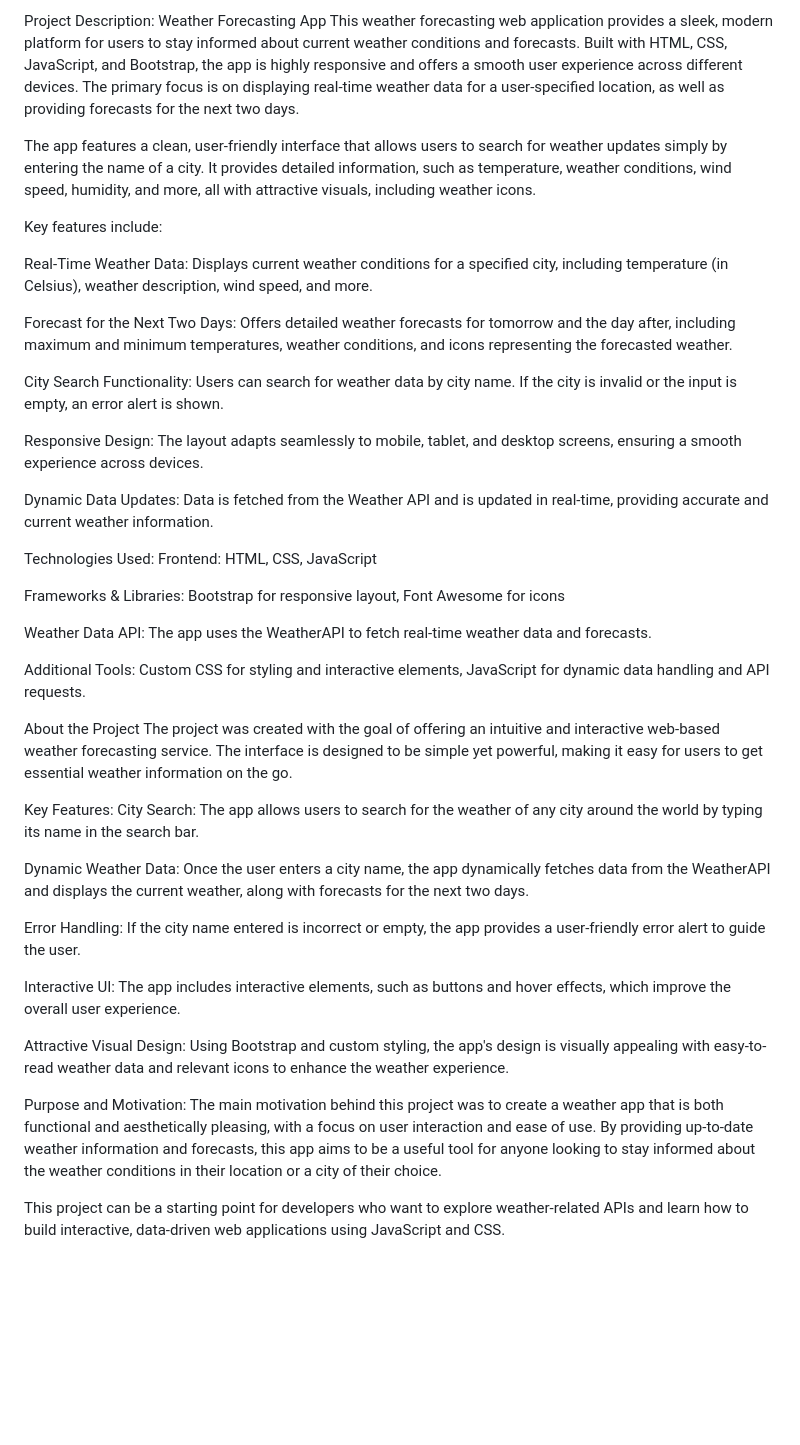
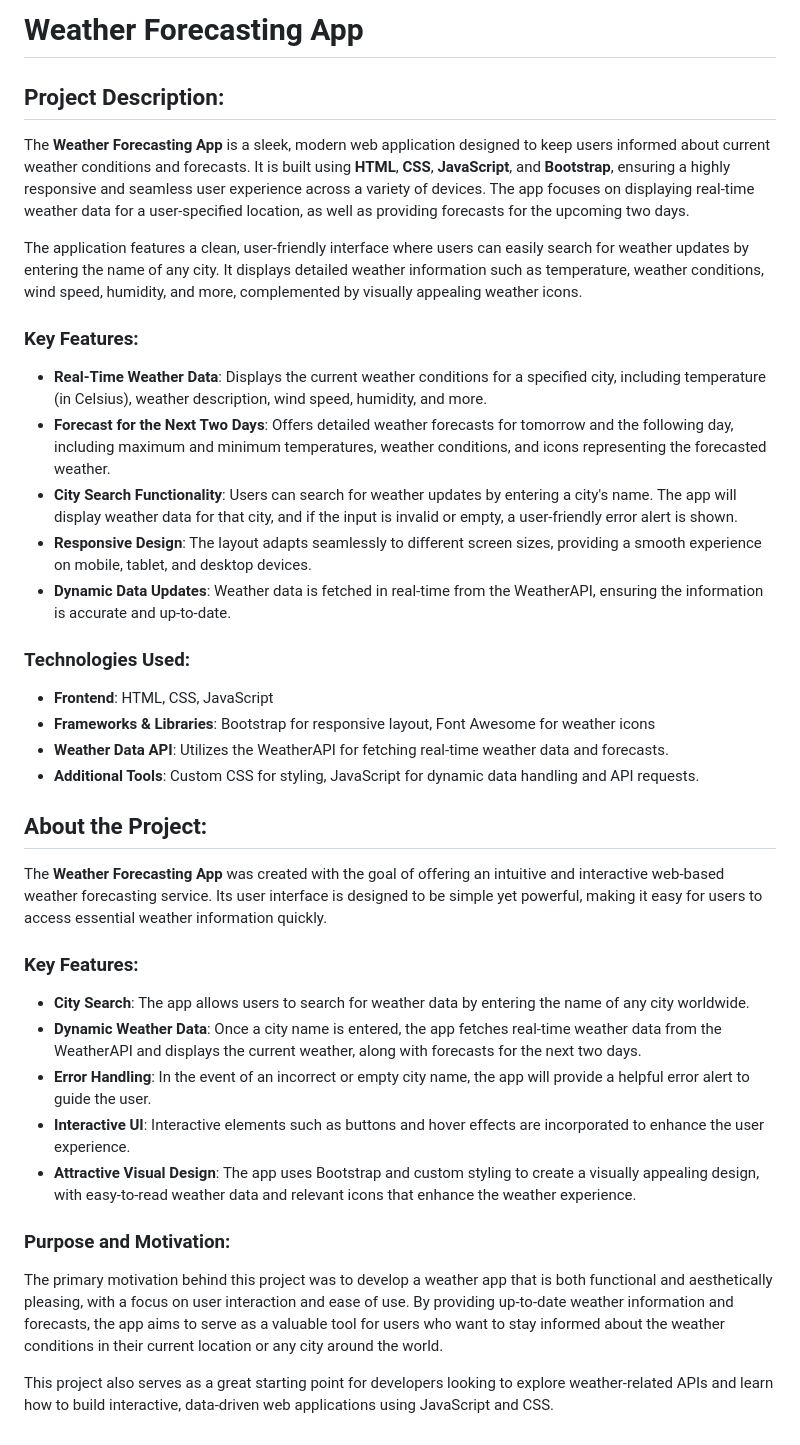
Before and after one commit to midokhaled70/midooweather, a Markdown page: README.md, the part around the change. Rendered like a GitHub page; blank space fills up the shorter version.

```diff
--- a/README.md
+++ b/README.md
@@ -1,44 +1,34 @@
-Project Description: Weather Forecasting App
-This weather forecasting web application provides a sleek, modern platform for users to stay informed about current weather conditions and forecasts. Built with HTML, CSS, JavaScript, and Bootstrap, the app is highly responsive and offers a smooth user experience across different devices. The primary focus is on displaying real-time weather data for a user-specified location, as well as providing forecasts for the next two days.
+# Weather Forecasting App
 
-The app features a clean, user-friendly interface that allows users to search for weather updates simply by entering the name of a city. It provides detailed information, such as temperature, weather conditions, wind speed, humidity, and more, all with attractive visuals, including weather icons.
+## Project Description:
+The **Weather Forecasting App** is a sleek, modern web application designed to keep users informed about current weather conditions and forecasts. It is built using **HTML**, **CSS**, **JavaScript**, and **Bootstrap**, ensuring a highly responsive and seamless user experience across a variety of devices. The app focuses on displaying real-time weather data for a user-specified location, as well as providing forecasts for the upcoming two days.
 
-Key features include:
+The application features a clean, user-friendly interface where users can easily search for weather updates by entering the name of any city. It displays detailed weather information such as temperature, weather conditions, wind speed, humidity, and more, complemented by visually appealing weather icons.
 
-Real-Time Weather Data: Displays current weather conditions for a specified city, including temperature (in Celsius), weather description, wind speed, and more.
+### Key Features:
+- **Real-Time Weather Data**: Displays the current weather conditions for a specified city, including temperature (in Celsius), weather description, wind speed, humidity, and more.
+- **Forecast for the Next Two Days**: Offers detailed weather forecasts for tomorrow and the following day, including maximum and minimum temperatures, weather conditions, and icons representing the forecasted weather.
+- **City Search Functionality**: Users can search for weather updates by entering a city's name. The app will display weather data for that city, and if the input is invalid or empty, a user-friendly error alert is shown.
+- **Responsive Design**: The layout adapts seamlessly to different screen sizes, providing a smooth experience on mobile, tablet, and desktop devices.
+- **Dynamic Data Updates**: Weather data is fetched in real-time from the WeatherAPI, ensuring the information is accurate and up-to-date.
 
-Forecast for the Next Two Days: Offers detailed weather forecasts for tomorrow and the day after, including maximum and minimum temperatures, weather conditions, and icons representing the forecasted weather.
+### Technologies Used:
+- **Frontend**: HTML, CSS, JavaScript
+- **Frameworks & Libraries**: Bootstrap for responsive layout, Font Awesome for weather icons
+- **Weather Data API**: Utilizes the WeatherAPI for fetching real-time weather data and forecasts.
+- **Additional Tools**: Custom CSS for styling, JavaScript for dynamic data handling and API requests.
 
-City Search Functionality: Users can search for weather data by city name. If the city is invalid or the input is empty, an error alert is shown.
+## About the Project:
+The **Weather Forecasting App** was created with the goal of offering an intuitive and interactive web-based weather forecasting service. Its user interface is designed to be simple yet powerful, making it easy for users to access essential weather information quickly.
 
-Responsive Design: The layout adapts seamlessly to mobile, tablet, and desktop screens, ensuring a smooth experience across devices.
+### Key Features:
+- **City Search**: The app allows users to search for weather data by entering the name of any city worldwide.
+- **Dynamic Weather Data**: Once a city name is entered, the app fetches real-time weather data from the WeatherAPI and displays the current weather, along with forecasts for the next two days.
+- **Error Handling**: In the event of an incorrect or empty city name, the app will provide a helpful error alert to guide the user.
+- **Interactive UI**: Interactive elements such as buttons and hover effects are incorporated to enhance the user experience.
+- **Attractive Visual Design**: The app uses Bootstrap and custom styling to create a visually appealing design, with easy-to-read weather data and relevant icons that enhance the weather experience.
 
-Dynamic Data Updates: Data is fetched from the Weather API and is updated in real-time, providing accurate and current weather information.
+### Purpose and Motivation:
+The primary motivation behind this project was to develop a weather app that is both functional and aesthetically pleasing, with a focus on user interaction and ease of use. By providing up-to-date weather information and forecasts, the app aims to serve as a valuable tool for users who want to stay informed about the weather conditions in their current location or any city around the world.
 
-Technologies Used:
-Frontend: HTML, CSS, JavaScript
-
-Frameworks & Libraries: Bootstrap for responsive layout, Font Awesome for icons
-
-Weather Data API: The app uses the WeatherAPI to fetch real-time weather data and forecasts.
-
-Additional Tools: Custom CSS for styling and interactive elements, JavaScript for dynamic data handling and API requests.
-
-About the Project
-The project was created with the goal of offering an intuitive and interactive web-based weather forecasting service. The interface is designed to be simple yet powerful, making it easy for users to get essential weather information on the go.
-
-Key Features:
-City Search: The app allows users to search for the weather of any city around the world by typing its name in the search bar.
-
-Dynamic Weather Data: Once the user enters a city name, the app dynamically fetches data from the WeatherAPI and displays the current weather, along with forecasts for the next two days.
-
-Error Handling: If the city name entered is incorrect or empty, the app provides a user-friendly error alert to guide the user.
-
-Interactive UI: The app includes interactive elements, such as buttons and hover effects, which improve the overall user experience.
-
-Attractive Visual Design: Using Bootstrap and custom styling, the app's design is visually appealing with easy-to-read weather data and relevant icons to enhance the weather experience.
-
-Purpose and Motivation:
-The main motivation behind this project was to create a weather app that is both functional and aesthetically pleasing, with a focus on user interaction and ease of use. By providing up-to-date weather information and forecasts, this app aims to be a useful tool for anyone looking to stay informed about the weather conditions in their location or a city of their choice.
-
-This project can be a starting point for developers who want to explore weather-related APIs and learn how to build interactive, data-driven web applications using JavaScript and CSS.
+This project also serves as a great starting point for developers looking to explore weather-related APIs and learn how to build interactive, data-driven web applications using JavaScript and CSS.
```
